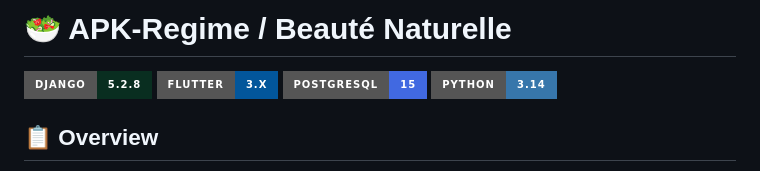
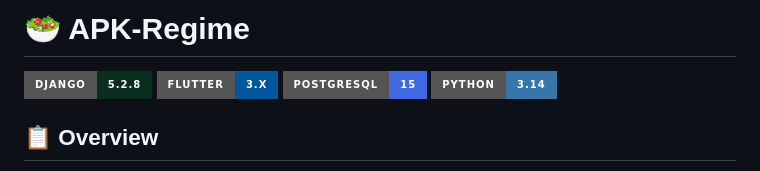
Before and after one commit to MohammedAsmah/apk-regime, a Markdown page: README.md, the part around the change. Drawn GitHub-style; badges without logos.

Commit message:
Update project title in README.md

```diff
--- a/README.md
+++ b/README.md
@@ -1,4 +1,4 @@
-# 🥗 APK-Regime / Beauté Naturelle
+# 🥗 APK-Regime
 
 ![Django](https://img.shields.io/badge/Django-5.2.8-092E20?style=for-the-badge&logo=django&logoColor=white)
 ![Flutter](https://img.shields.io/badge/Flutter-3.x-02569B?style=for-the-badge&logo=flutter&logoColor=white)
```
